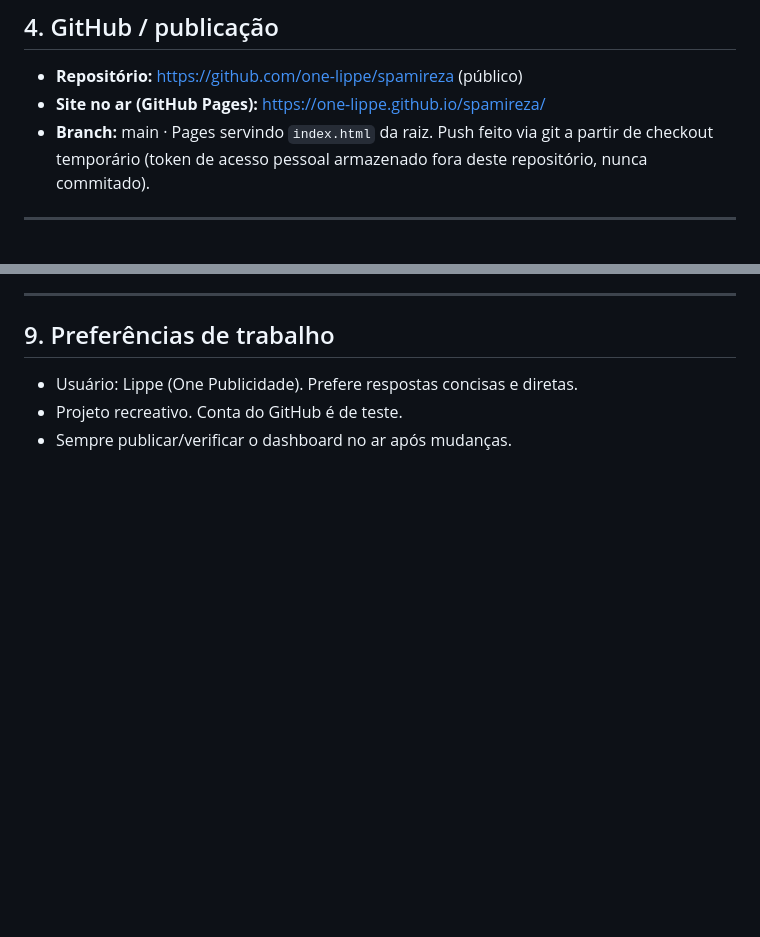
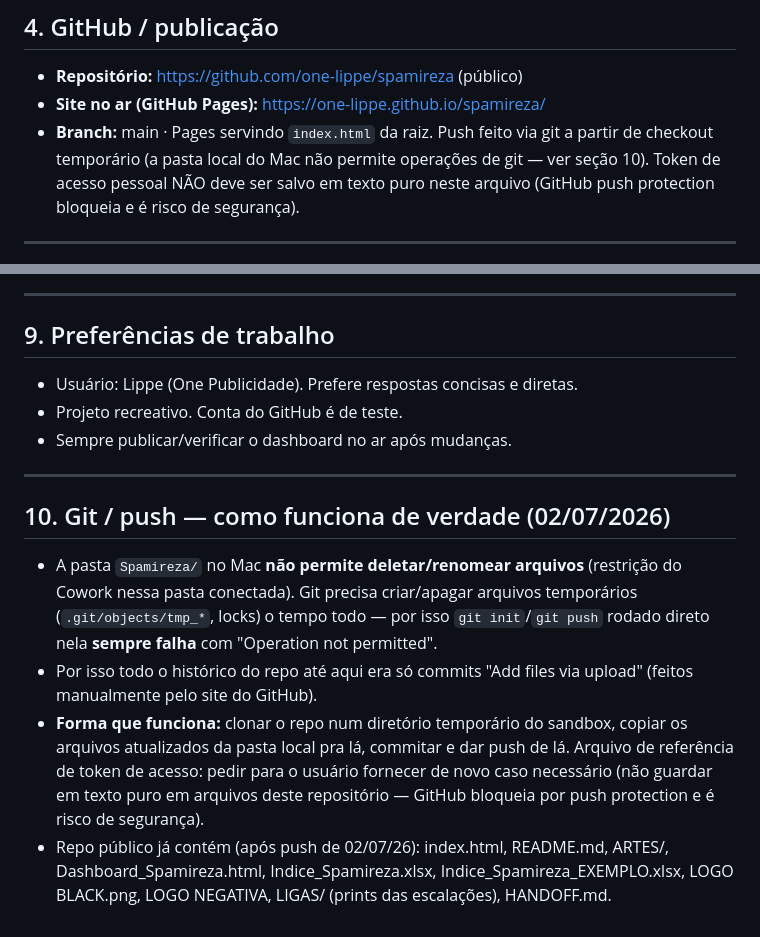
Before and after one commit to one-lippe/spamireza, a Markdown page: HANDOFF.md, 2 parts joined by grey strips. Rendered like a GitHub page; blank space fills up the shorter version.

Commit message:
Documenta a limitacao de git na pasta local e o fluxo de push que funciona

```diff
--- a/HANDOFF.md
+++ b/HANDOFF.md
@@ -60,7 +60,7 @@ Os "principais" jogam do clã 1 ao 5. Em dia de liga, remanejar jogadores entre
 - **Repositório:** https://github.com/one-lippe/spamireza (público)
 - **Site no ar (GitHub Pages):** https://one-lippe.github.io/spamireza/
 - **Branch:** main · Pages servindo `index.html` da raiz.
-Push feito via git a partir de checkout temporário (token de acesso pessoal armazenado fora deste repositório, nunca commitado).
+Push feito via git a partir de checkout temporário (a pasta local do Mac não permite operações de git — ver seção 10). Token de acesso pessoal NÃO deve ser salvo em texto puro neste arquivo (GitHub push protection bloqueia e é risco de segurança).
 
 
 ---
@@ -125,3 +125,12 @@ Sem imagens ainda (pasta vazia). Aba fica **travada 🔒** no dashboard.
 - Usuário: Lippe (One Publicidade). Prefere respostas concisas e diretas.
 - Projeto recreativo. Conta do GitHub é de teste.
 - Sempre publicar/verificar o dashboard no ar após mudanças.
+
+---
+
+## 10. Git / push — como funciona de verdade (02/07/2026)
+
+- A pasta `Spamireza/` no Mac **não permite deletar/renomear arquivos** (restrição do Cowork nessa pasta conectada). Git precisa criar/apagar arquivos temporários (`.git/objects/tmp_*`, locks) o tempo todo — por isso `git init`/`git push` rodado direto nela **sempre falha** com "Operation not permitted".
+- Por isso todo o histórico do repo até aqui era só commits "Add files via upload" (feitos manualmente pelo site do GitHub).
+- **Forma que funciona:** clonar o repo num diretório temporário do sandbox, copiar os arquivos atualizados da pasta local pra lá, commitar e dar push de lá. Arquivo de referência de token de acesso: pedir para o usuário fornecer de novo caso necessário (não guardar em texto puro em arquivos deste repositório — GitHub bloqueia por push protection e é risco de segurança).
+- Repo público já contém (após push de 02/07/26): index.html, README.md, ARTES/, Dashboard_Spamireza.html, Indice_Spamireza.xlsx, Indice_Spamireza_EXEMPLO.xlsx, LOGO BLACK.png, LOGO NEGATIVA, LIGAS/ (prints das escalações), HANDOFF.md.
```
